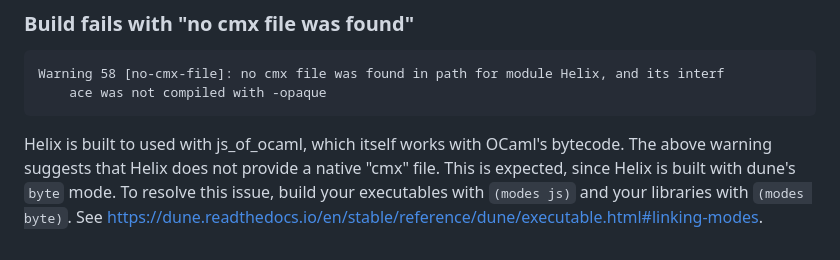
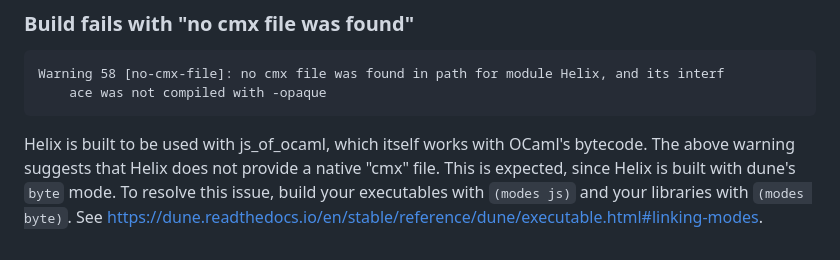
Before and after one commit to rizo/helix, a Markdown page: README.md, the part around the change. GitHub-like rendering.

````diff
--- a/README.md
+++ b/README.md
@@ -76,4 +76,4 @@ Warning 58 [no-cmx-file]: no cmx file was found in path for module Helix, and it
     ace was not compiled with -opaque
 ```
 
-Helix is built to used with js_of_ocaml, which itself works with OCaml's bytecode. The above warning suggests that Helix does not provide a native "cmx" file. This is expected, since Helix is built with dune's `byte` mode. To resolve this issue, build your executables with `(modes js)` and your libraries with `(modes byte)`. See https://dune.readthedocs.io/en/stable/reference/dune/executable.html#linking-modes.
+Helix is built to be used with js_of_ocaml, which itself works with OCaml's bytecode. The above warning suggests that Helix does not provide a native "cmx" file. This is expected, since Helix is built with dune's `byte` mode. To resolve this issue, build your executables with `(modes js)` and your libraries with `(modes byte)`. See https://dune.readthedocs.io/en/stable/reference/dune/executable.html#linking-modes.
````
